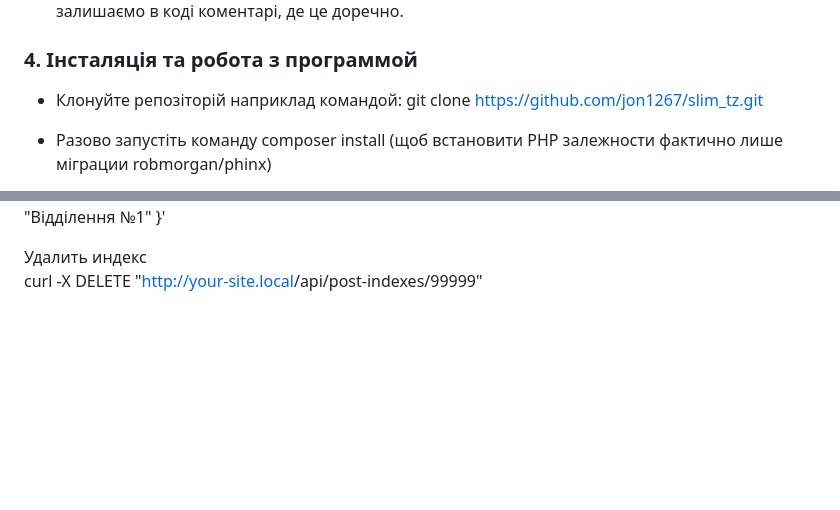
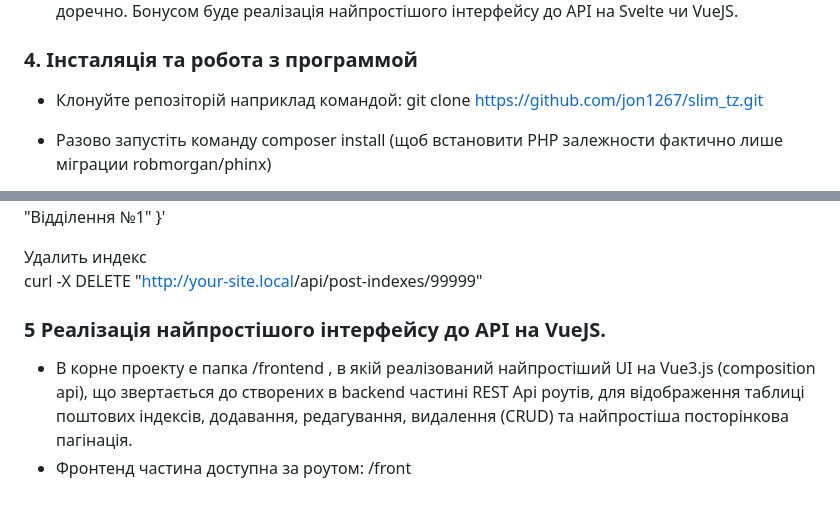
Before and after one commit to jon1267/slim_tz, a Markdown page: README.md, 2 parts joined by grey strips. GitHub-like rendering; blank space fills up the shorter version.

Commit message:
small fix readme.md

```diff
--- a/README.md
+++ b/README.md
@@ -35,8 +35,7 @@
 Код документуємо у форматі phpdoc (показати приклад), залишаємо в коді коментарі, де це доречно.
-
+Бонусом буде реалізація найпростішого інтерфейсу до API на Svelte чи VueJS.
 
 ### 4. Інсталяція та робота з программой
-
 - Клонуйте репозіторій наприклад командой: git clone https://github.com/jon1267/slim_tz.git
 - Разово запустіть команду composer install (щоб встановити PHP залежности фактично лише міграции robmorgan/phinx)
 - Створить та підключить БД до проекту за допомогою .env файлу.
@@ -76,3 +75,8 @@ curl -X POST "http://localhost:8080/api/post-indexes" \
 
 Удалить индекс<br>
 curl -X DELETE "<http://your-site.local>/api/post-indexes/99999"
+
+### 5 Реалізація найпростішого інтерфейсу до API на VueJS.
+- В корне проекту е папка /frontend , в якій реалізований найпростіший UI на Vue3.js (composition api), що звертається до створених в backend частині REST Api роутів, для відображення таблиці поштових індексів, додавання, редагування, видалення (CRUD) та найпростіша посторінкова пагінація.
+- Фронтенд частина доступна за роутом:
+/front
```
Also changed, not shown: other parts of README.md (+1 -1 lines).
